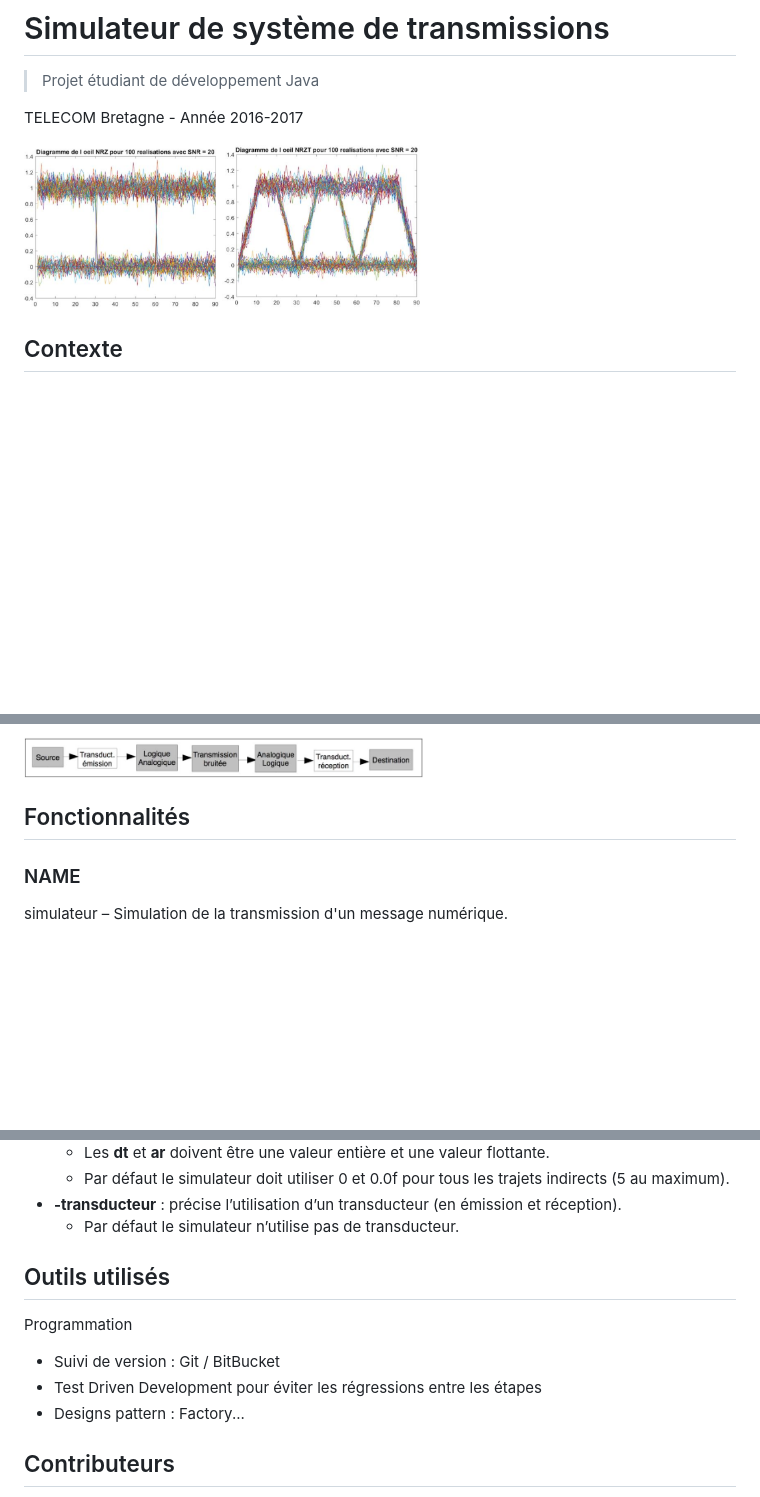
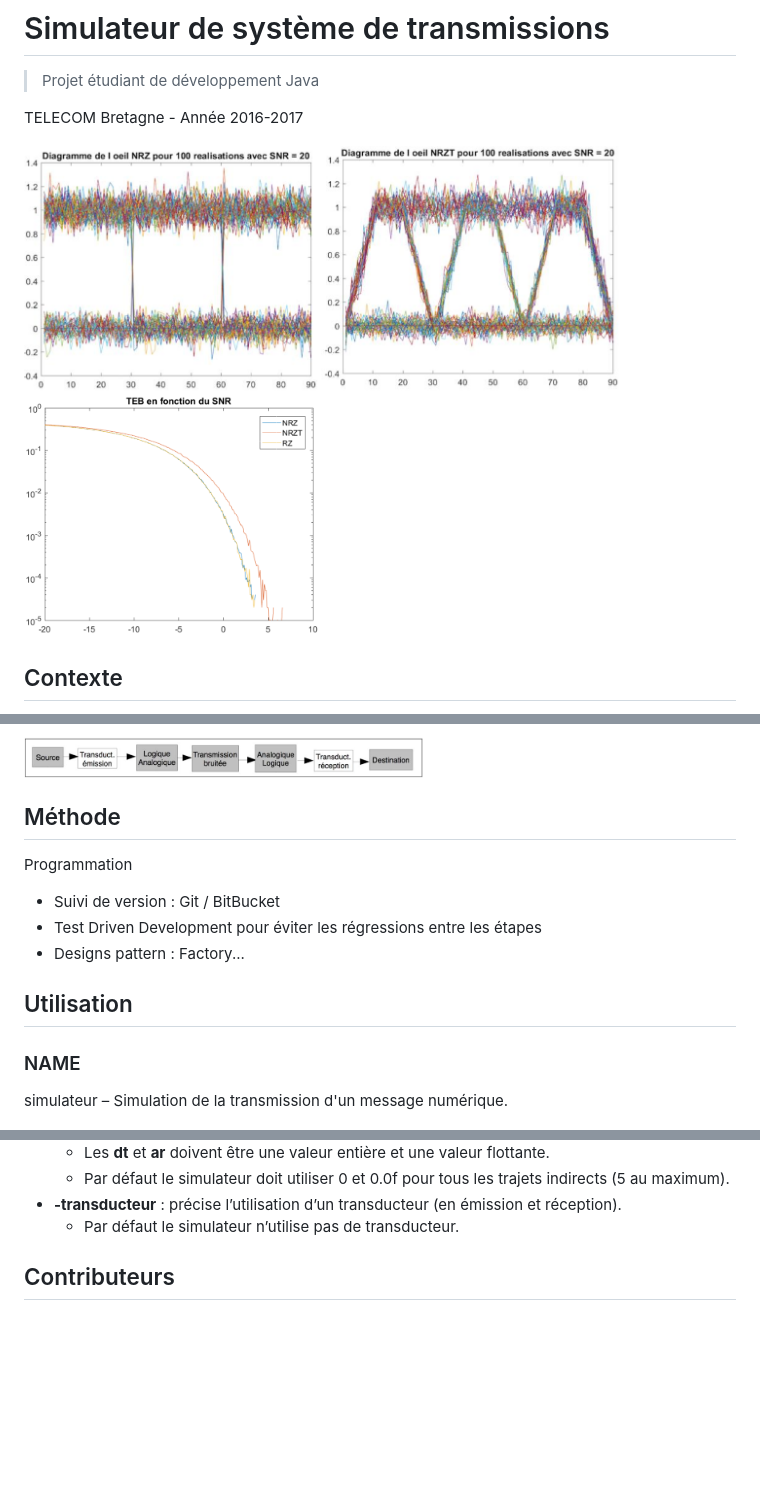
Before and after one commit to florianfederico/simulateur-transmissions, a Markdown page: README.md, 3 parts joined by grey strips. Drawn GitHub-style; blank space fills up the shorter version.

```diff
--- a/README.md
+++ b/README.md
@@ -3,7 +3,10 @@
 
 TELECOM Bretagne - Année 2016-2017
 
-<p align="left"><img src="readme/diag-oeil.png" alt="" width="400" /></p>
+<p align="left">
+  <img src="readme/diag-oeil.png" alt="" width="600" />
+  <img src="readme/teb-snr.png" alt="" width="300" />
+</p>
 
 ## Contexte
 Dans le monde des télécommunications tel que nous le connaissons, des **signaux** sont émis
@@ -48,7 +51,15 @@ Ajout de bruits réalistes : trajets multiples, dispersion chromatique...
 Ajout d'un tranducteur visant à atténuer les effets du bruits et diminuer le taux d'erreur binaire
 <p align="left"><img src="readme/etape5.png" alt="" width="400" /></p>
 
-## Fonctionnalités
+
+## Méthode
+Programmation
+* Suivi de version : Git / BitBucket
+* Test Driven Development pour éviter les régressions entre les étapes
+* Designs pattern : Factory...
+
+
+## Utilisation
 ### NAME
 simulateur – Simulation de la transmission d'un message numérique.
 
@@ -99,12 +110,6 @@ utilisation de sondes et sans utilisation de transducteur.
 * **-transducteur** : précise l’utilisation d’un transducteur (en émission et réception).
   * Par défaut le simulateur n’utilise pas de transducteur.
 
-## Outils utilisés
-Programmation
-* Suivi de version : Git / BitBucket
-* Test Driven Development pour éviter les régressions entre les étapes
-* Designs pattern : Factory...
-
 
 ## Contributeurs
 
```
